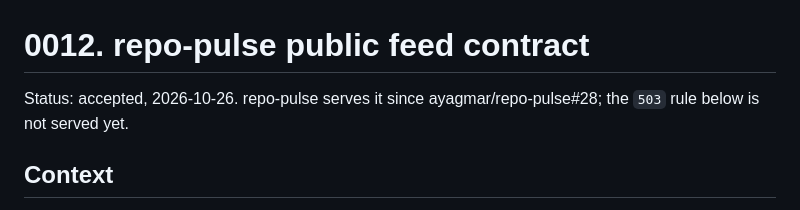
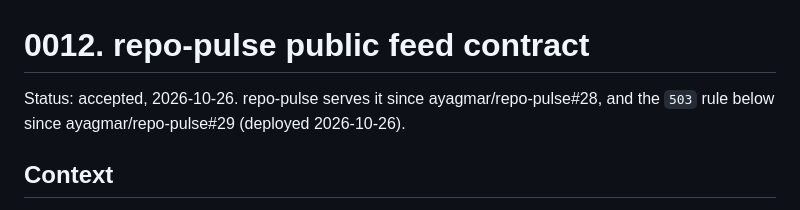
Before and after one commit to ayagmar/ayagmar.dev, a Markdown page: docs/adr/0012-repo-pulse-public-feed.md, the part around the change. Rendered like a GitHub page.

Commit message:
docs(adr): record that repo-pulse serves the 503 rule

```diff
--- a/docs/adr/0012-repo-pulse-public-feed.md
+++ b/docs/adr/0012-repo-pulse-public-feed.md
@@ -1,6 +1,6 @@
 # 0012. repo-pulse public feed contract
 
-Status: accepted, 2026-10-26. repo-pulse serves it since ayagmar/repo-pulse#28; the `503` rule below is not served yet.
+Status: accepted, 2026-10-26. repo-pulse serves it since ayagmar/repo-pulse#28, and the `503` rule below since ayagmar/repo-pulse#29 (deployed 2026-10-26).
 
 ## Context
 
```
